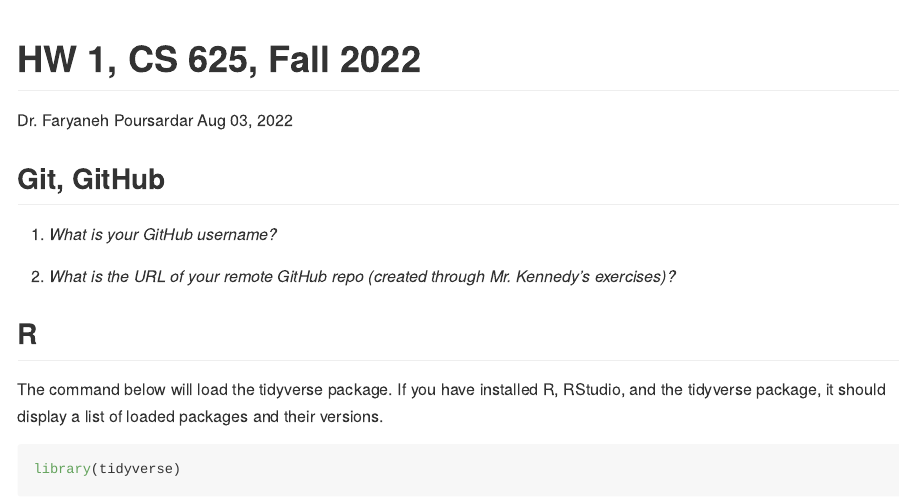
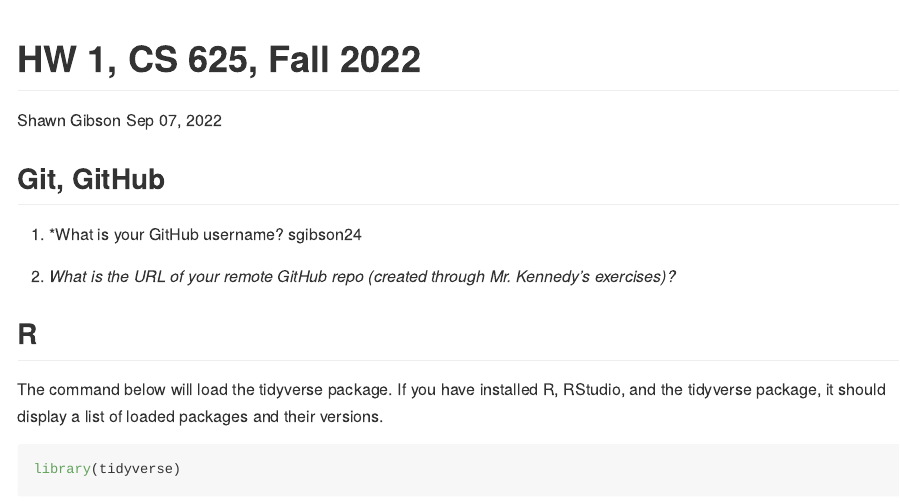
Before and after one commit to sgibson24/myrepo, an R Markdown document (report.Rmd): the page in a window 1100 px wide, from its top. Rendered offline with R 4.5, knitr and Pandoc, with nearby package versions.

Commit message:
Updated the Name, Date.
Answered Q1.

```diff
--- a/report.Rmd
+++ b/report.Rmd
@@ -1,7 +1,7 @@
 ---
 title: "HW 1, CS 625, Fall 2022"
-author: "Dr. Faryaneh Poursardar"
-date: Aug 03, 2022
+author: "Shawn Gibson"
+date: Sep 07, 2022
 output: rmarkdown::github_document
 ---
 
@@ -11,7 +11,7 @@ knitr::opts_chunk$set(echo = TRUE)
 
 ## Git, GitHub
 
-1. *What is your GitHub username?*
+1. *What is your GitHub username? sgibson24
 
 2. *What is the URL of your remote GitHub repo (created through Mr. Kennedy's exercises)?*
 
```
